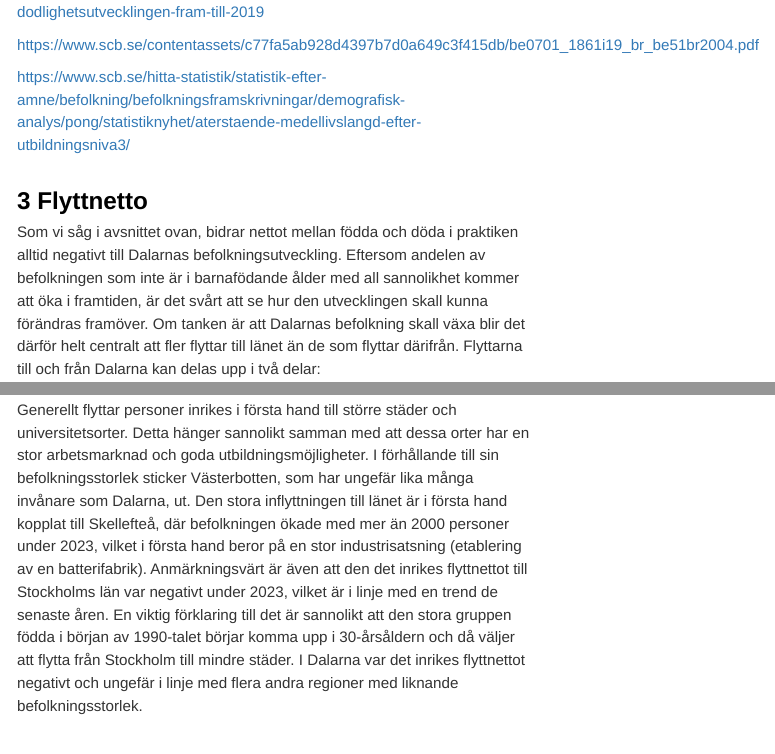
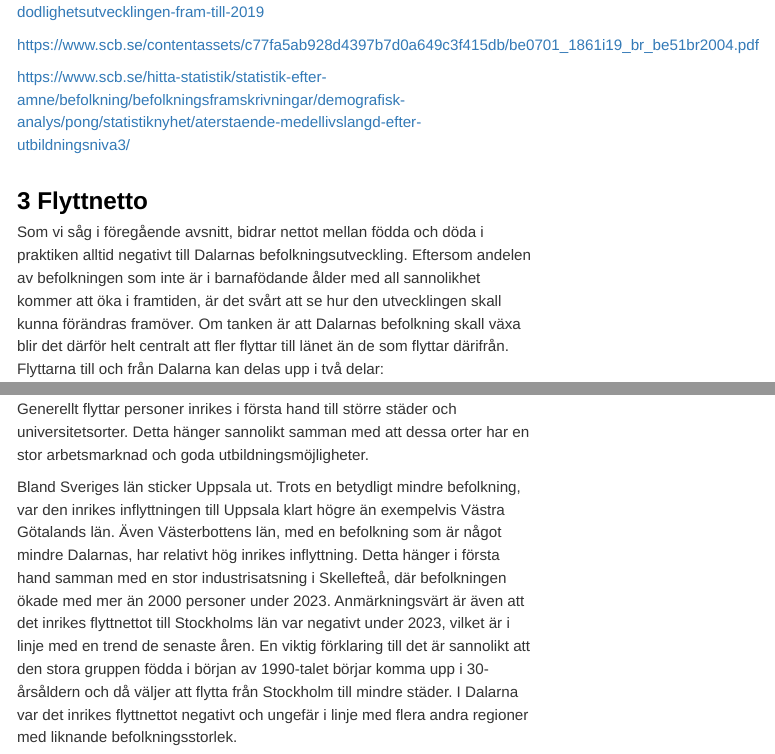
Before and after one commit to Region-Dalarna/befolkningsutvecklingen_i_Dalarna, an R Markdown document (befolkningsutveckling.Rmd): the page in a window 1100 px wide, from 4270 px down, and a second part further down, joined at a grey line. Rendered offline with R 4.5, knitr and Pandoc, with nearby package versions; some code elsewhere in the file could not run offline; menus at the side of the page are left out.

Commit message:
Mindre uppdatering av text

````diff
--- a/befolkningsutveckling.Rmd
+++ b/befolkningsutveckling.Rmd
@@ -150,16 +150,17 @@ https://www.scb.se/hitta-statistik/statistik-efter-amne/befolkning/befolkningsfr
 
 # Flyttnetto
 
-Som vi såg i avsnittet ovan, bidrar nettot mellan födda och döda i praktiken alltid negativt till Dalarnas befolkningsutveckling. Eftersom andelen av befolkningen som inte är i barnafödande ålder med all sannolikhet kommer att öka i framtiden, är det svårt att se hur den utvecklingen skall kunna förändras framöver. Om tanken är att Dalarnas befolkning skall växa blir det därför helt centralt att fler flyttar till länet än de som flyttar därifrån. Flyttarna till och från Dalarna kan delas upp i två delar:
+Som vi såg i föregående avsnitt, bidrar nettot mellan födda och döda i praktiken alltid negativt till Dalarnas befolkningsutveckling. Eftersom andelen av befolkningen som inte är i barnafödande ålder med all sannolikhet kommer att öka i framtiden, är det svårt att se hur den utvecklingen skall kunna förändras framöver. Om tanken är att Dalarnas befolkning skall växa blir det därför helt centralt att fler flyttar till länet än de som flyttar därifrån. Flyttarna till och från Dalarna kan delas upp i två delar:
 
 * **Inrikes flyttar**, dvs. de som flyttar till och från länet från andra delar av Sverige.
 * **Utrikes flyttar**, dvs de som flyttar till och från länet från andra delar av världen (in- och utvandring).
 
 
-### Inrikes flyttningar
+## Inrikes flyttningar
 
-Generellt flyttar personer inrikes i första hand till större städer och universitetsorter. Detta hänger sannolikt samman med att dessa orter har en stor arbetsmarknad och goda utbildningsmöjligheter. I förhållande till sin befolkningsstorlek sticker Västerbotten, som har ungefär lika många invånare som Dalarna, ut. Den stora inflyttningen till länet är i första hand kopplat till Skellefteå, där befolkningen ökade med mer än 2000 personer under 2023, vilket i första hand beror på en stor industrisatsning (etablering av en batterifabrik). Anmärkningsvärt är även att den det inrikes flyttnettot till Stockholms län var negativt under 2023, vilket är i linje med en trend de senaste åren. En viktig förklaring till det är sannolikt att den stora gruppen födda i början av 1990-talet börjar komma upp i 30-årsåldern och då väljer att flytta från Stockholm till mindre städer. I Dalarna var det inrikes flyttnettot negativt och ungefär i linje med flera andra regioner med liknande befolkningsstorlek.
+Generellt flyttar personer inrikes i första hand till större städer och universitetsorter. Detta hänger sannolikt samman med att dessa orter har en stor arbetsmarknad och goda utbildningsmöjligheter.
 
+Bland Sveriges län sticker Uppsala ut. Trots en betydligt mindre befolkning, var den inrikes inflyttningen till Uppsala klart högre än exempelvis Västra Götalands län. Även Västerbottens län, med en befolkning som är något mindre Dalarnas, har relativt hög inrikes inflyttning. Detta hänger i första hand samman med en stor industrisatsning i Skellefteå, där befolkningen ökade med mer än 2000 personer under 2023. Anmärkningsvärt är även att det inrikes flyttnettot till Stockholms län var negativt under 2023, vilket är i linje med en trend de senaste åren. En viktig förklaring till det är sannolikt att den stora gruppen födda i början av 1990-talet börjar komma upp i 30-årsåldern och då väljer att flytta från Stockholm till mindre städer. I Dalarna var det inrikes flyttnettot negativt och ungefär i linje med flera andra regioner med liknande befolkningsstorlek.
 
 ```{r, echo = FALSE, message = FALSE, warning = FALSE, fig.height=5, fig.width=8, fig.align='center'}
 gg_flytt_lan$inrikes_flyttningsoverskott
````
Also changed, not shown: befolkningsutveckling.Rmd (8 more changed lines).
